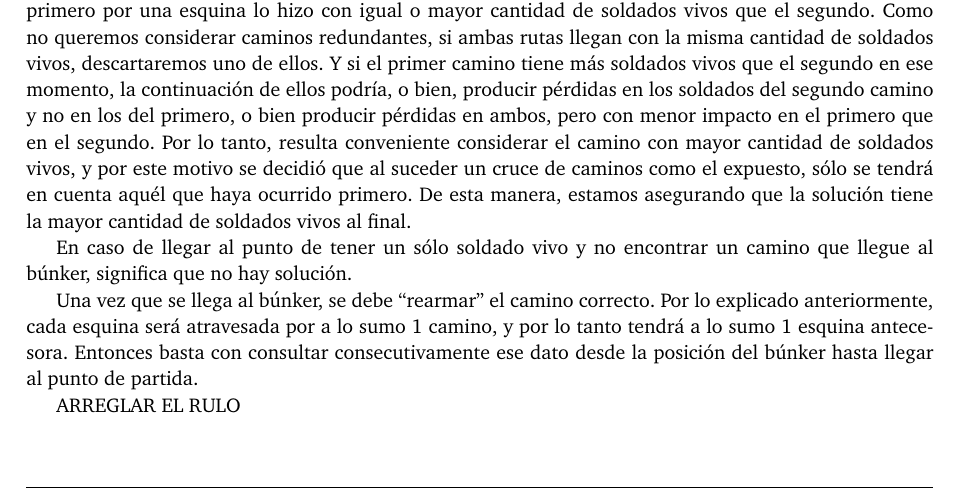
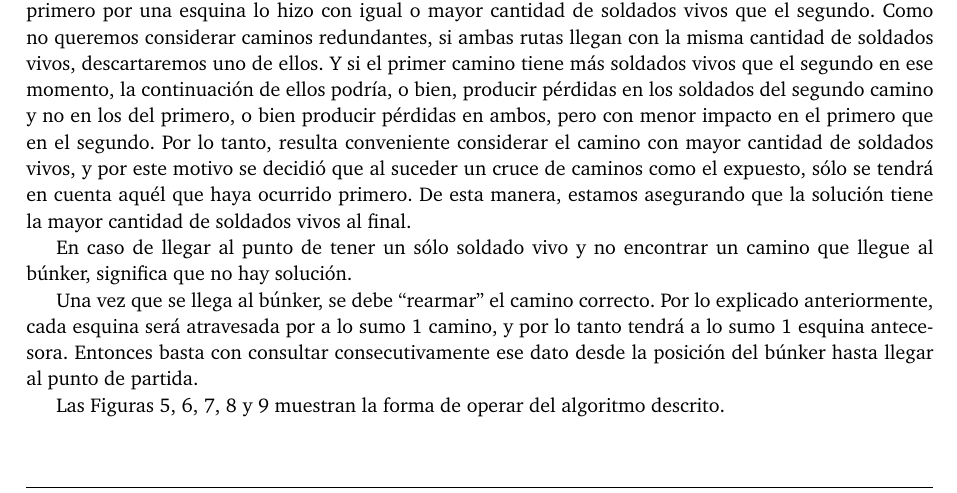
Before and after one commit to giselabelen/algo3, a LaTeX document (TP2/informe/informe.tex, which reads TP2/informe/problema2.tex): part of page 11 of 15, cut so that both start at the same text. Compiled offline with pdfLaTeX; a LaTeX package or settings file that is missing is left out.

Commit message:
listo idea zombieland - informe

```diff
--- a/TP2/informe/problema2.tex
+++ b/TP2/informe/problema2.tex
@@ -80,6 +80,8 @@ En caso de llegar al punto de tener un sólo soldado vivo y no encontrar un cami
 
 Una vez que se llega al búnker, se debe ``rearmar'' el camino correcto.  Por lo explicado anteriormente, cada esquina será atravesada por a lo sumo 1 camino, y por lo tanto tendrá a lo sumo 1 esquina antecesora. Entonces basta con consultar consecutivamente ese dato desde la posición del búnker hasta llegar al punto de partida.
 
+Las Figuras \ref{fig:ejzombie0}, \ref{fig:ejzombie1}, \ref{fig:ejzombie2}, \ref{fig:ejzombie3} y \ref{fig:ejzombie4} muestran la forma de operar del algoritmo descrito.
+
 \begin{figure}[!htb]
 \minipage{0.5\textwidth}
   \includegraphics[scale=0.5]{imagenes/ejzombie0.jpeg}
@@ -102,9 +104,6 @@ Una vez que se llega al búnker, se debe ``rearmar'' el camino correcto.  Por lo
   \caption{Solución para la Figura \ref{fig:ejzombie0}}\label{fig:ejzombie4}
 \endminipage
 \end{figure}
-
-
-ARREGLAR EL RULO
 
 
 \vspace*{0.6cm}
```
Also changed, not shown: TP2/informe/imagenes/ejzombie0.jpeg, TP2/informe/imagenes/ejzombie1.jpeg, TP2/informe/imagenes/ejzombie2.jpeg, TP2/informe/imagenes/ejzombie3.jpeg, TP2/informe/imagenes/ejzombie4.jpeg, TP2/informe/informe.pdf.
